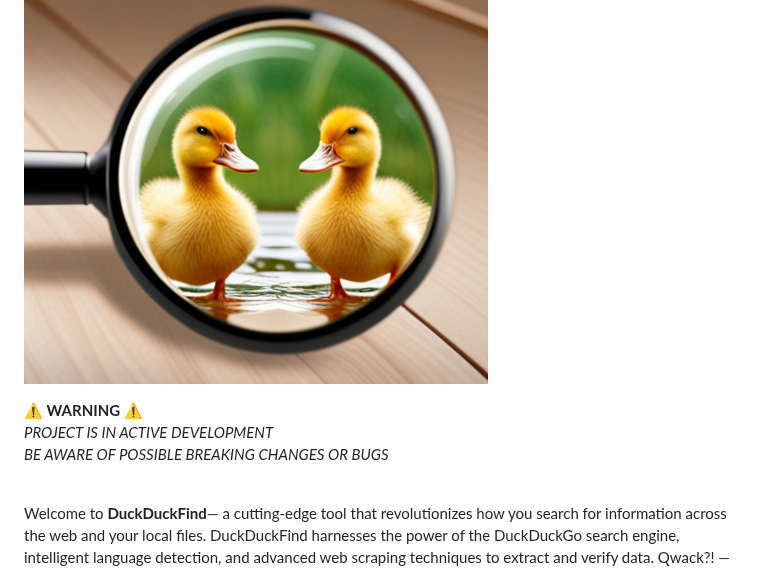
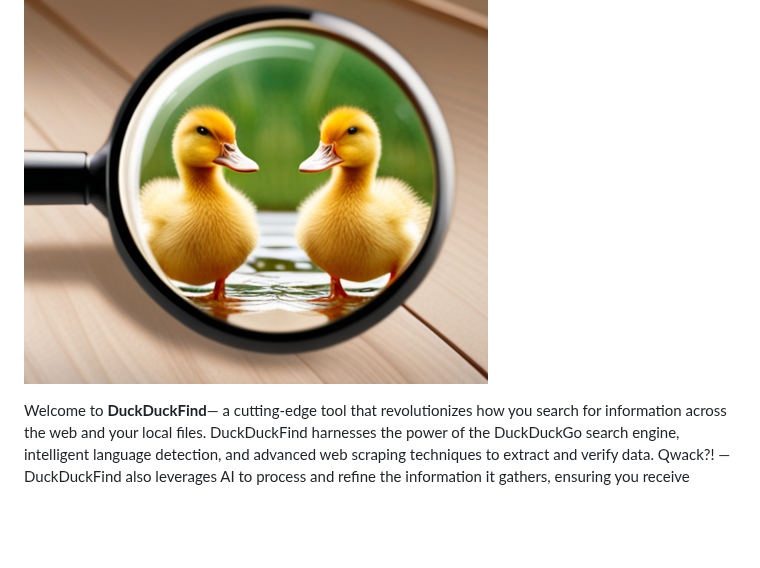
Before and after one commit to QuackHack-McBlindy/DuckDuckFind, a Markdown page: README.md, the part around one of its changes. Drawn GitHub-style; blank space fills up the shorter version.

```diff
--- a/README.md
+++ b/README.md
@@ -2,7 +2,4 @@
 
 ![DuckDuckFind Logo](https://raw.githubusercontent.com/QuackHack-McBlindy/DuckDuckFind/main/duckduckfind.png)
 
-**⚠️ WARNING ⚠️** <BR>
-*PROJECT IS IN ACTIVE DEVELOPMENT*
-*BE AWARE OF POSSIBLE BREAKING CHANGES OR BUGS*
 
```
Also changed, not shown: other parts of README.md (+0 -1 lines).
